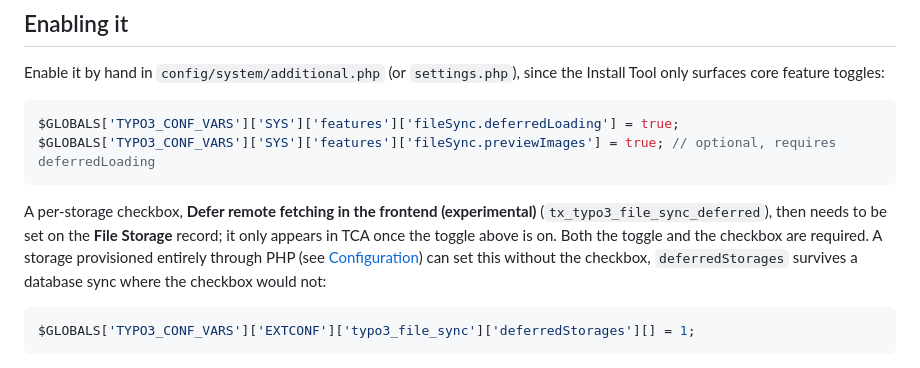
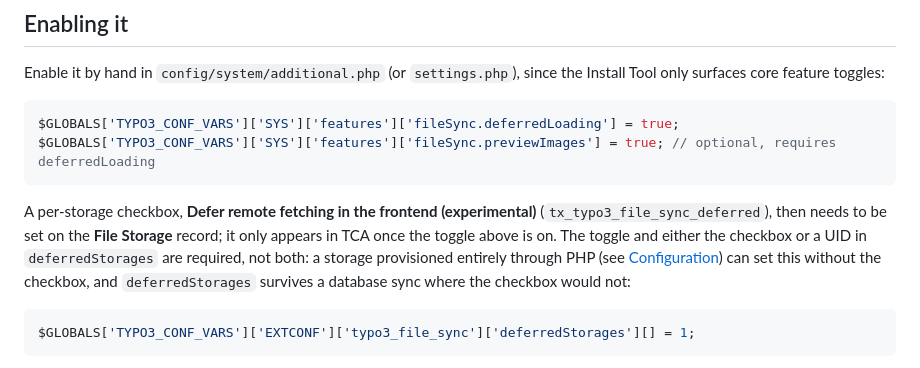
Before and after one commit to konradmichalik/typo3-file-sync, a Markdown page: docs/deferred-image-loading.md, the part around the change. GitHub-like rendering.

Commit message:
docs: stop implying the deferred checkbox is mandatory alongside deferredStorages

````diff
--- a/docs/deferred-image-loading.md
+++ b/docs/deferred-image-loading.md
@@ -11,7 +11,7 @@ $GLOBALS['TYPO3_CONF_VARS']['SYS']['features']['fileSync.deferredLoading'] = tru
 $GLOBALS['TYPO3_CONF_VARS']['SYS']['features']['fileSync.previewImages'] = true; // optional, requires deferredLoading
 ```
 
-A per-storage checkbox, **Defer remote fetching in the frontend (experimental)** (`tx_typo3_file_sync_deferred`), then needs to be set on the **File Storage** record; it only appears in TCA once the toggle above is on. Both the toggle and the checkbox are required. A storage provisioned entirely through PHP (see [Configuration](configuration.md)) can set this without the checkbox, `deferredStorages` survives a database sync where the checkbox would not:
+A per-storage checkbox, **Defer remote fetching in the frontend (experimental)** (`tx_typo3_file_sync_deferred`), then needs to be set on the **File Storage** record; it only appears in TCA once the toggle above is on. The toggle and either the checkbox or a UID in `deferredStorages` are required, not both: a storage provisioned entirely through PHP (see [Configuration](configuration.md)) can set this without the checkbox, and `deferredStorages` survives a database sync where the checkbox would not:
 
 ```php
 $GLOBALS['TYPO3_CONF_VARS']['EXTCONF']['typo3_file_sync']['deferredStorages'][] = 1;
````
